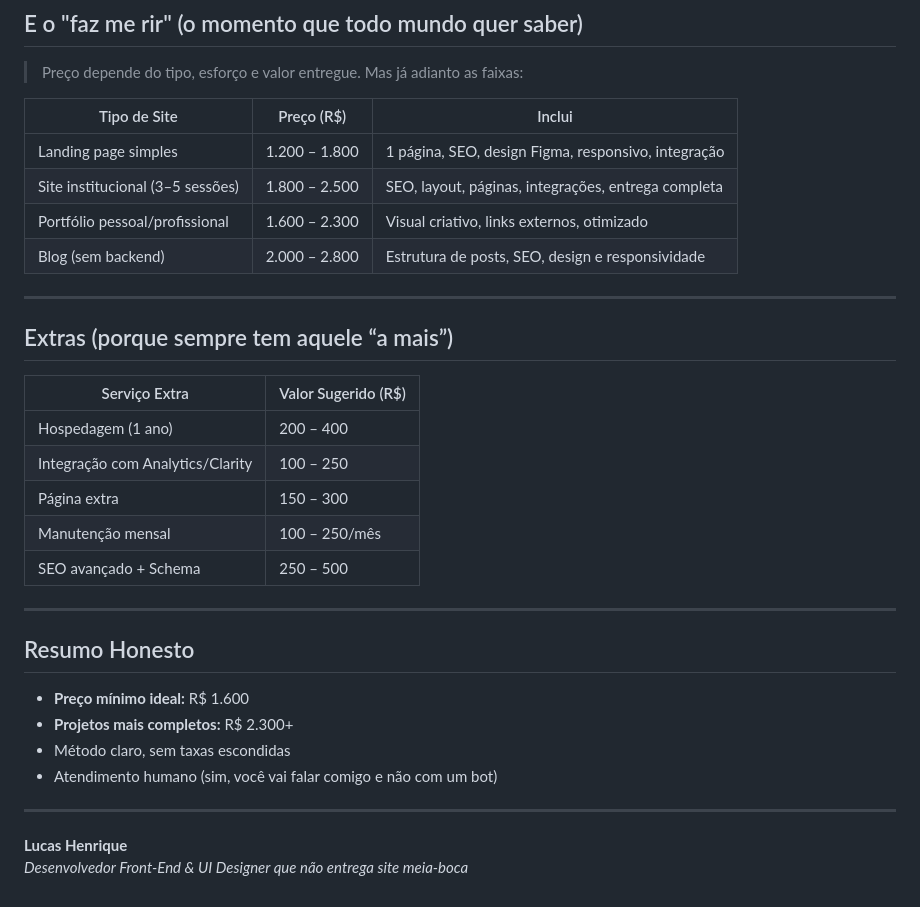
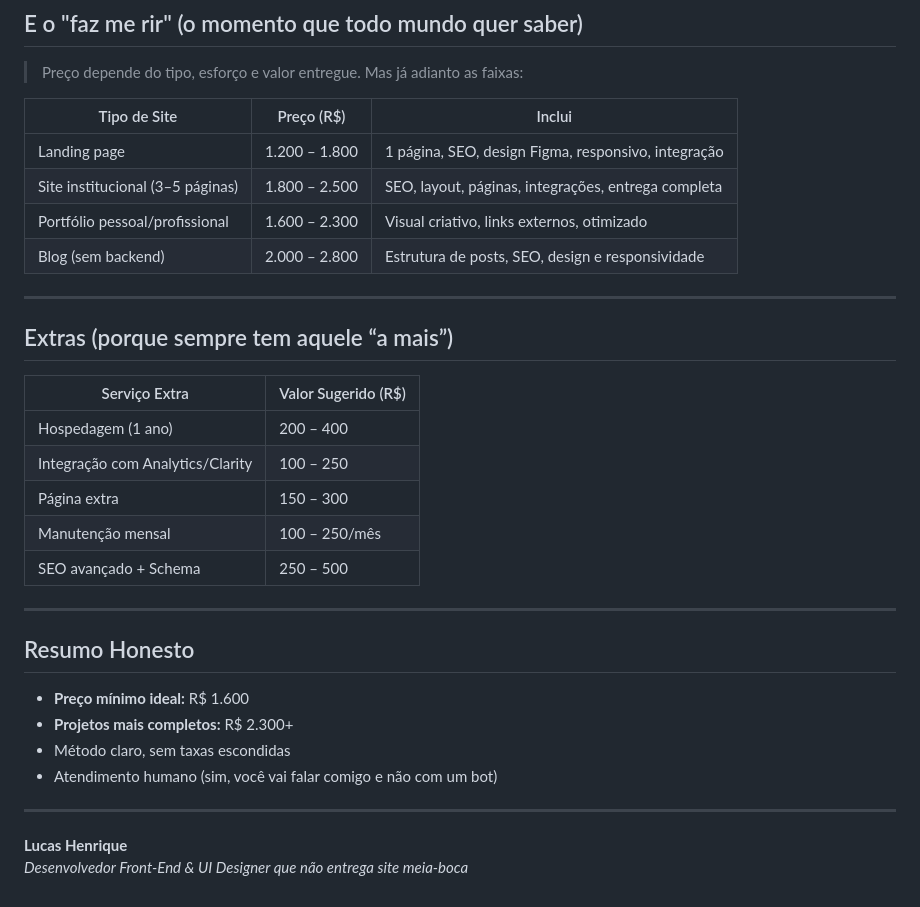
Before and after one commit to lucas-henrique-lucas/blog, a Markdown page: src/blog/apresentacao.md, the part around one of its changes. GitHub-like rendering.

```diff
--- a/src/blog/apresentacao.md
+++ b/src/blog/apresentacao.md
@@ -76,12 +81,12 @@ Eu estou aqui justamente para evitar isso. Meu trabalho é simples de explicar:
 
 | Tipo de Site                     | Preço (R$)    | Inclui                                              |
 | -------------------------------- | ------------- | --------------------------------------------------- |
-| Landing page simples             | 1.200 – 1.800 | 1 página, SEO, design Figma, responsivo, integração |
-| Site institucional (3–5 sessões) | 1.800 – 2.500 | SEO, layout, páginas, integrações, entrega completa |
+| Landing page                     | 1.200 – 1.800 | 1 página, SEO, design Figma, responsivo, integração |
+| Site institucional (3–5 páginas) | 1.800 – 2.500 | SEO, layout, páginas, integrações, entrega completa |
 | Portfólio pessoal/profissional   | 1.600 – 2.300 | Visual criativo, links externos, otimizado          |
 | Blog (sem backend)               | 2.000 – 2.800 | Estrutura de posts, SEO, design e responsividade    |
 
----
+- - -
 
 ## Extras (porque sempre tem aquele “a mais”)
 
@@ -93,16 +98,16 @@ Eu estou aqui justamente para evitar isso. Meu trabalho é simples de explicar:
 | Manutenção mensal                | 100 – 250/mês       |
 | SEO avançado + Schema            | 250 – 500           |
 
----
+- - -
 
 ## Resumo Honesto
 
-- **Preço mínimo ideal:** R$ 1.600
-- **Projetos mais completos:** R$ 2.300+
-- Método claro, sem taxas escondidas
-- Atendimento humano (sim, você vai falar comigo e não com um bot)
+* **Preço mínimo ideal:** R$ 1.600
+* **Projetos mais completos:** R$ 2.300+
+* Método claro, sem taxas escondidas
+* Atendimento humano (sim, você vai falar comigo e não com um bot)
 
----
+- - -
 
-**Lucas Henrique**
-_Desenvolvedor Front-End & UI Designer que não entrega site meia-boca_
+**Lucas Henrique**\
+*Desenvolvedor Front-End & UI Designer que não entrega site meia-boca*
```
Also changed, not shown: other parts of src/blog/apresentacao.md (+40 -35 lines).
